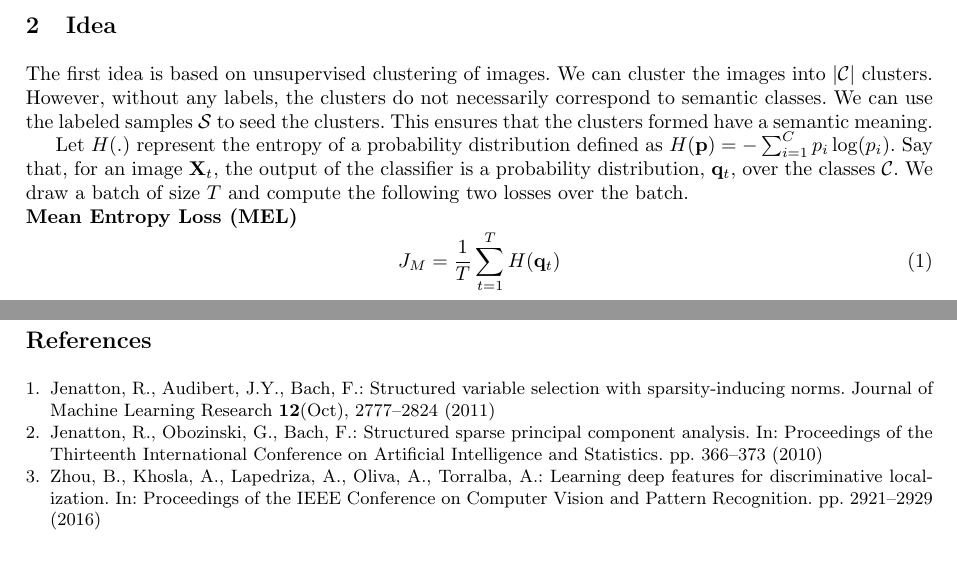
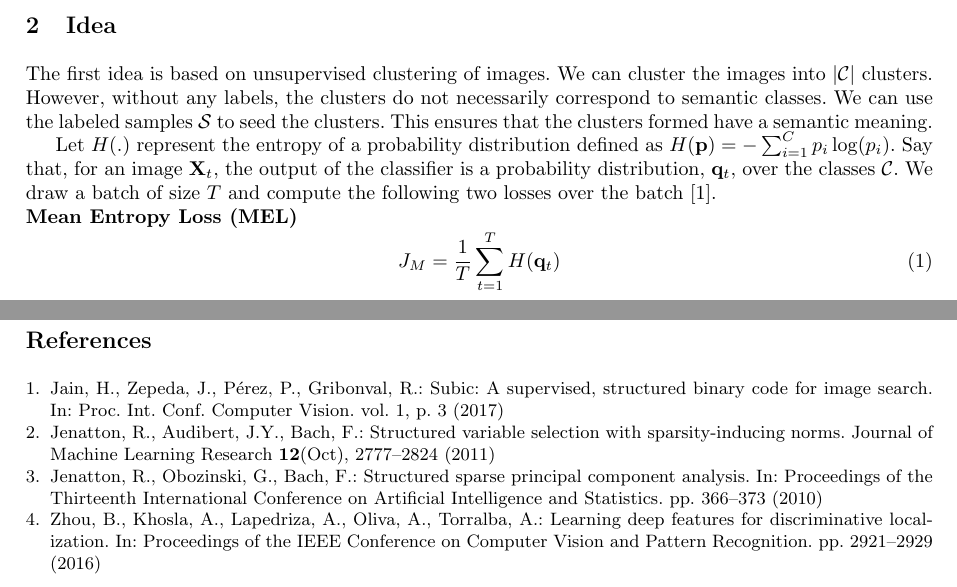
Before and after one commit to ankanbansal/semi-supervised-learning, a LaTeX paper (latex_files/midpoint/report.tex, which reads latex_files/midpoint/report.bib): two parts of pages 1 and 4 of 4, joined at a grey line, cut so that both start at the same text. Compiled offline with pdfLaTeX.

Commit message:
add SuBiC reference to report

```diff
--- a/latex_files/midpoint/report.bib
+++ b/latex_files/midpoint/report.bib
@@ -25,3 +25,13 @@
 	pages={2921--2929},
 	year={2016}
 }
+
+@inproceedings{subic,
+	  title={SUBIC: A supervised, structured binary code for image search},
+	    author={Jain, Himalaya and Zepeda, Joaquin and P{\'e}rez, Patrick and Gribonval, R{\'e}mi},
+		  booktitle={Proc. Int. Conf. Computer Vision},
+		    volume={1},
+			  number={2},
+			    pages={3},
+				  year={2017}
+}
--- a/latex_files/midpoint/report.tex
+++ b/latex_files/midpoint/report.tex
@@ -64,7 +64,7 @@ This ensures that the clusters formed have a semantic meaning.
 Let $H(.)$ represent the entropy of a probability distribution defined as $H(\mathbf{p}) =
 -\sum_{i=1}^{C}p_i \log(p_i)$.  Say that, for an image $\mathbf{X}_t$, the output of the classifier
 is a probability distribution, $\mathbf{q}_t$, over the classes $\mathcal{C}$. We draw a batch of
-size $T$ and compute the following two losses over the batch.\\
+size $T$ and compute the following two losses over the batch \cite{subic}.\\
 \textbf{Mean Entropy Loss (MEL)}
 \begin{equation}
 	J_M = \frac{1}{T}\sum_{t=1}^{T}H(\mathbf{q}_t)
```
Also changed, not shown: latex_files/midpoint/report.bbl, 1 other file.
